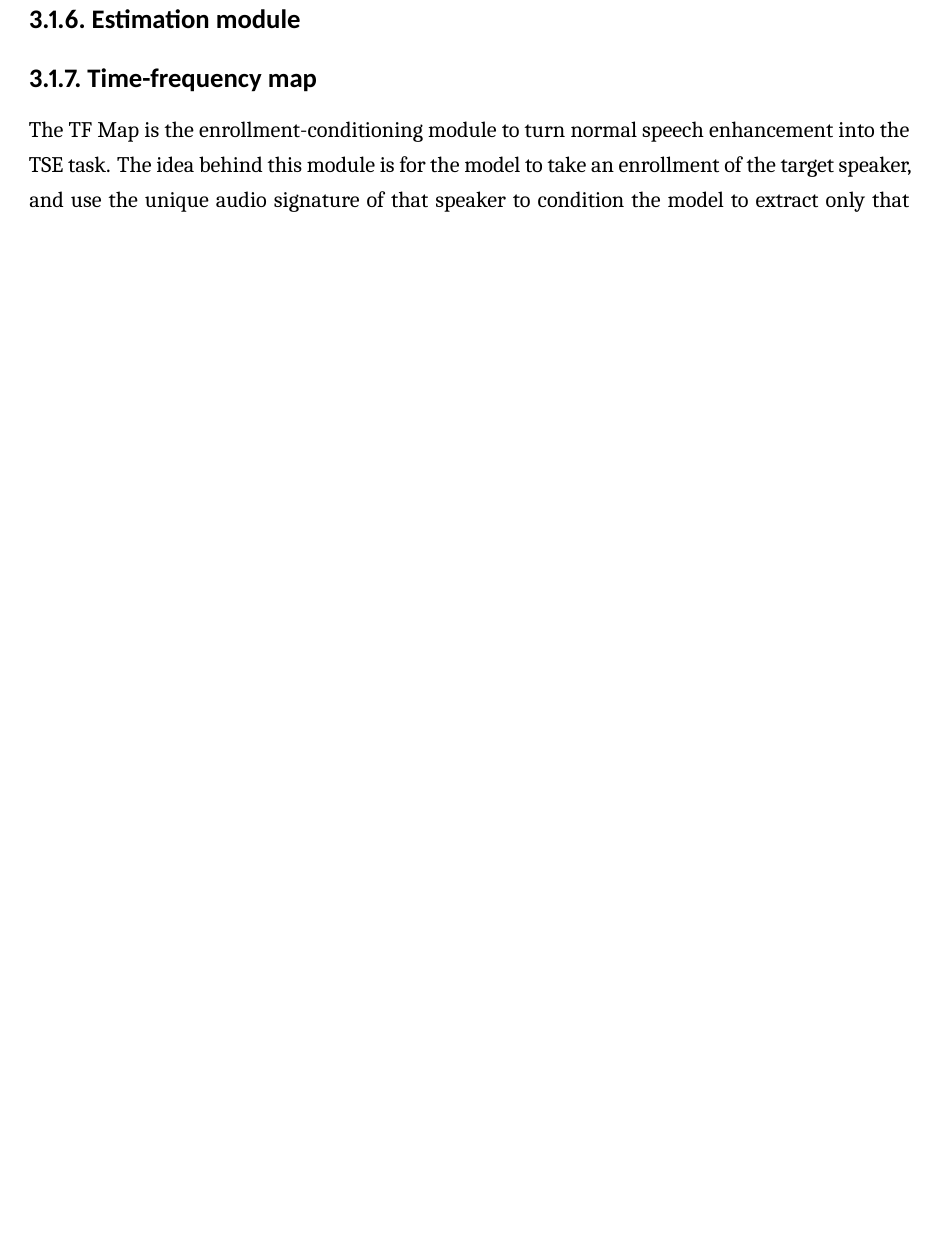
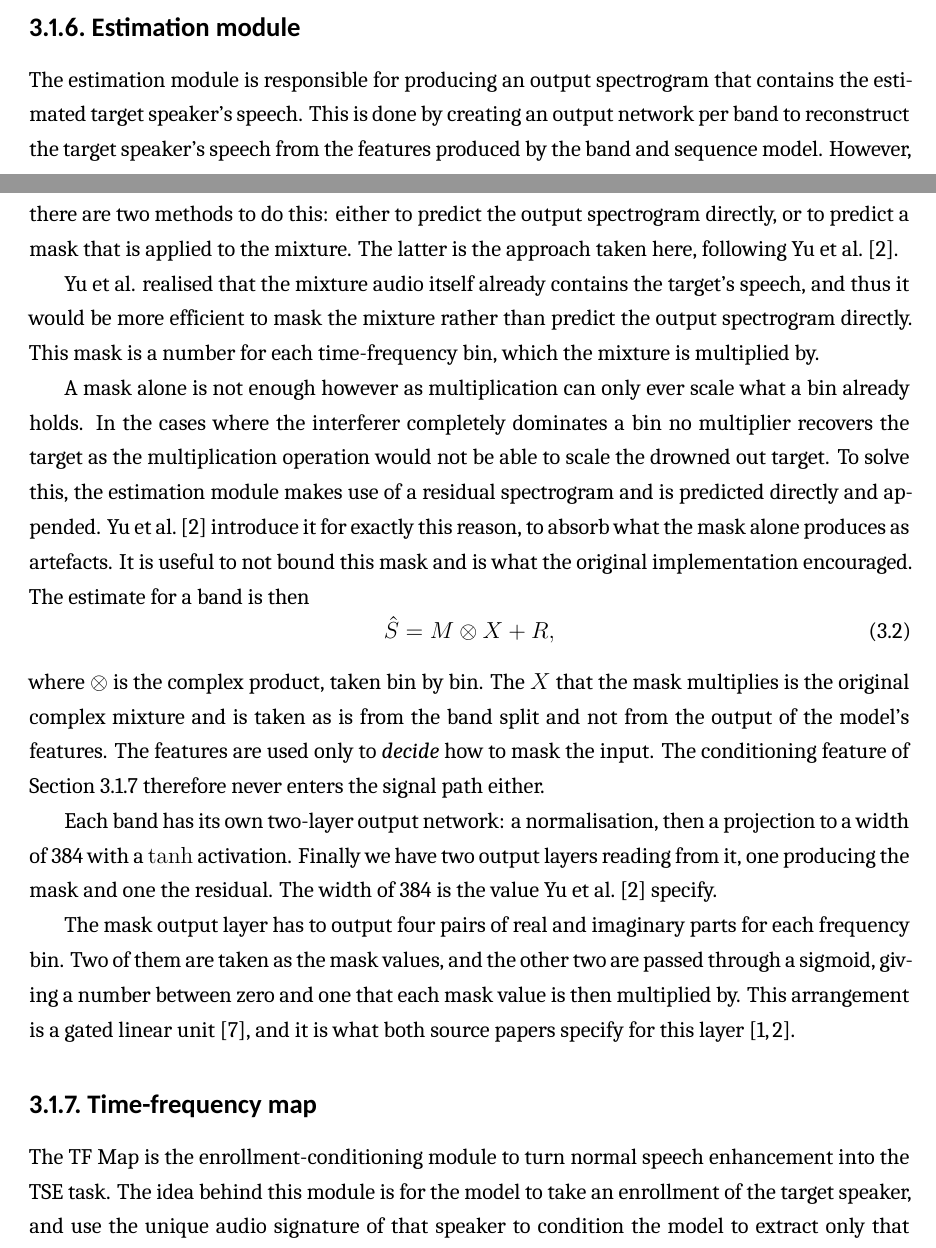
Before and after one commit to grantxxcoder/TargetSpeakerExtractor, a LaTeX thesis (report/report.tex, which reads report/methodology/architecture.tex): part of page 17 of 26 before the commit and two parts of pages 16 and 17 of 27 after it, the two joined at a grey line, cut so that both start at the same text, the shorter picture padded with empty space. Compiled offline with XeLaTeX.

Commit message:
REPORT: Estimation module
Co-authored-by: Copilot <copilot@github.com>

```diff
--- a/report/methodology/architecture.tex
+++ b/report/methodology/architecture.tex
@@ -117,7 +117,21 @@ It is implemented by pairing each frame with a later summary of the sequence. Th
 \subsection{Estimation module}
 \label{sec:estimator}
 
-% TODO
+The estimation module is responsible for producing an output spectrogram that contains the estimated target speaker's speech. This is done by creating an output network per band to reconstruct the target speaker's speech from the features produced by the band and sequence model. However, there are two methods to do this: either to predict the output spectrogram directly, or to predict a mask that is applied to the mixture. The latter is the approach taken here, following Yu et al.\ \cite{yu2023high}.
+
+Yu et al. realised that the mixture audio itself already contains the target's speech, and thus it would be more efficient to mask the mixture rather than predict the output spectrogram directly. This mask is a number for each time-frequency bin, which the mixture is multiplied by.
+
+A mask alone is not enough however as multiplication can only ever scale what a bin already holds. In the cases where  the interferer completely dominates a bin no multiplier recovers the target as the multiplication operation would not be able to scale the drowned out target. To solve this, the estimation module makes use of a residual spectrogram and is predicted directly and appended. Yu et al.\ \cite{yu2023high} introduce it for exactly this reason, to absorb what the mask alone produces as artefacts. It is useful to not bound this mask and is what the original implementation encouraged. The estimate for a band is then
+\begin{equation}
+\hat{S} = M \otimes X + R,
+\label{eq:estimator}
+\end{equation}
+where $\otimes$ is the complex product, taken bin by bin. The $X$ that the mask multiplies is the
+original complex mixture and is taken as is from the band split and not from the output of the model's features. The features are used only to \emph{decide} how to mask the input. The conditioning feature of Section~\ref{sec:tfmap} therefore never enters the signal path either.
+
+Each band has its own two-layer output network: a normalisation, then a projection to a width of 384 with a $\tanh$ activation. Finally we have two output layers reading from it, one producing the mask and one the residual. The width of 384 is the value Yu et al.\ \cite{yu2023high} specify.
+
+The mask output layer has to output four pairs of real and imaginary parts for each frequency bin. Two of them are taken as the mask values, and the other two are passed through a sigmoid, giving a number between zero and one that each mask value is then multiplied by. This arrangement is a gated linear unit \cite{dauphin2017language}, and it is what both source papers specify for this layer \cite{luo2023music, yu2023high}.
 
 \subsection{Time-frequency map}
 \label{sec:tfmap}
```
Also changed, not shown: report/references.bib (+10 -0 lines), report/report.pdf.
